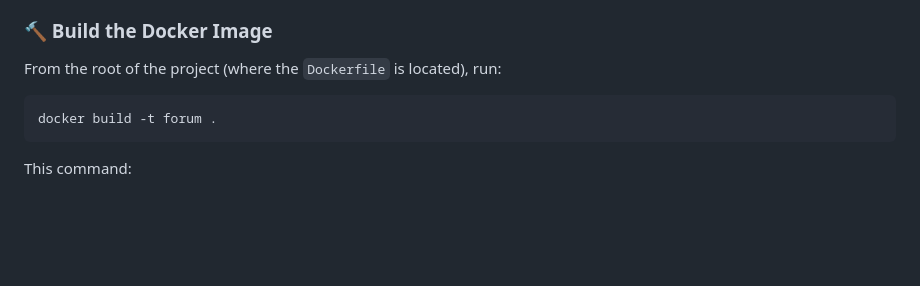
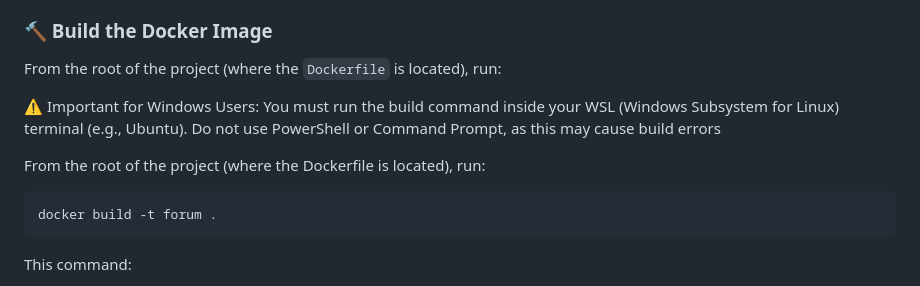
Before and after one commit to KruczyM/InternetForum, a Markdown page: README.md, the part around the change. Rendered like a GitHub page; blank space fills up the shorter version.

````diff
--- a/README.md
+++ b/README.md
@@ -74,6 +74,10 @@ Using Docker is the easiest way to build and run the application without install
 
 From the root of the project (where the `Dockerfile` is located), run:
 
+⚠️ Important for Windows Users: You must run the build command inside your WSL (Windows Subsystem for Linux) terminal (e.g., Ubuntu). Do not use PowerShell or Command Prompt, as this may cause build errors
+
+From the root of the project (where the Dockerfile is located), run:
+
 ```bash
 docker build -t forum .
 ```
````
